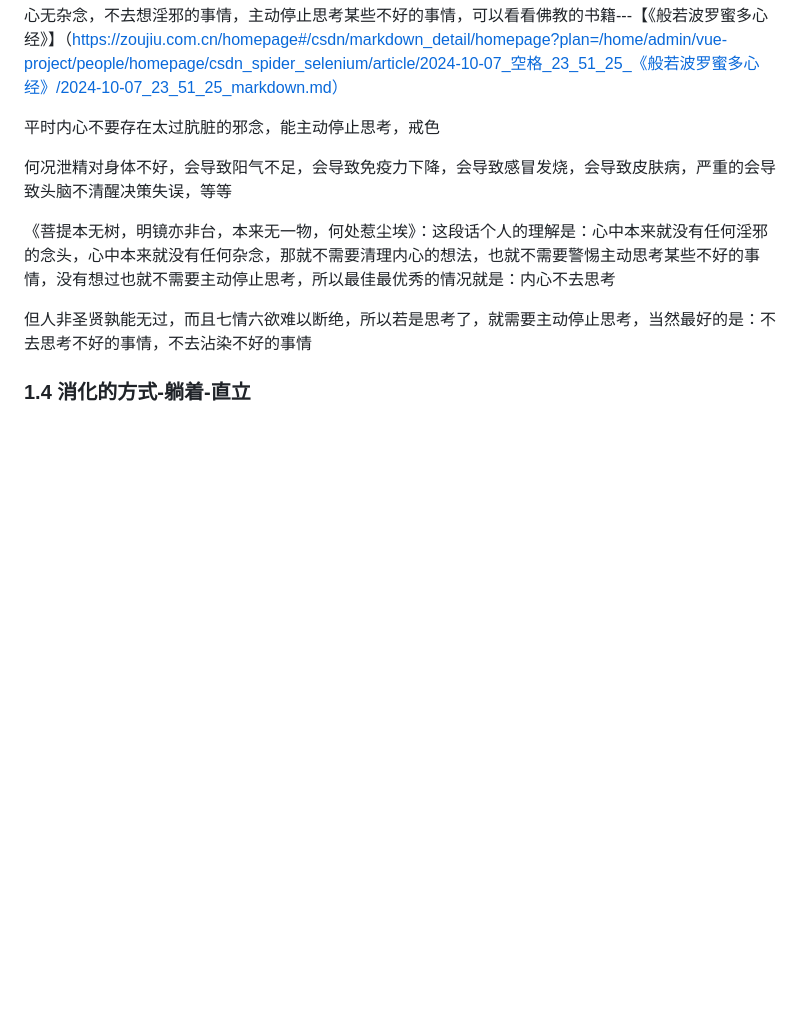
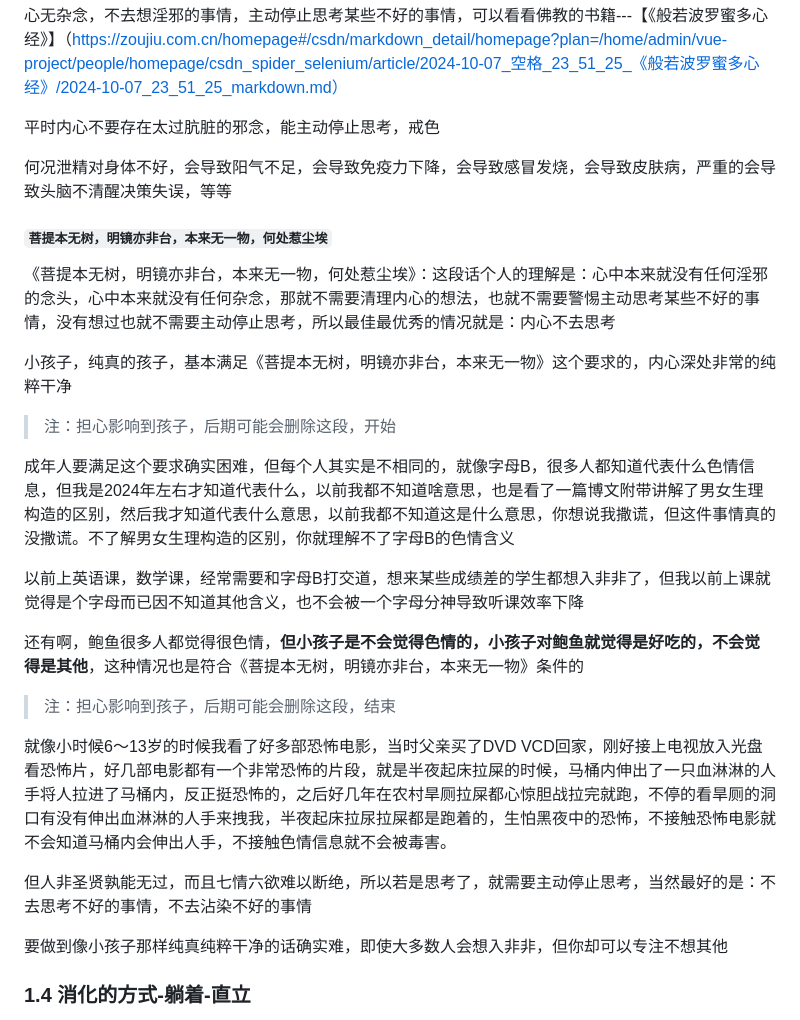
Before and after one commit to ZouJiu1/family-rules, a Markdown page: full version 完整版.md, the part around the change. GitHub-like rendering; blank space fills up the shorter version.

Commit message:
add content

```diff
--- a/full version 完整版.md
+++ b/full version 完整版.md
@@ -75,9 +75,26 @@
 
 何况泄精对身体不好，会导致阳气不足，会导致免疫力下降，会导致感冒发烧，会导致皮肤病，严重的会导致头脑不清醒决策失误，等等
 
+#### **`菩提本无树，明镜亦非台，本来无一物，何处惹尘埃`**
 《菩提本无树，明镜亦非台，本来无一物，何处惹尘埃》：这段话个人的理解是：心中本来就没有任何淫邪的念头，心中本来就没有任何杂念，那就不需要清理内心的想法，也就不需要警惕主动思考某些不好的事情，没有想过也就不需要主动停止思考，所以最佳最优秀的情况就是：内心不去思考
 
+小孩子，纯真的孩子，基本满足《菩提本无树，明镜亦非台，本来无一物》这个要求的，内心深处非常的纯粹干净
+
+>注：担心影响到孩子，后期可能会删除这段，开始
+
+成年人要满足这个要求确实困难，但每个人其实是不相同的，就像字母B，很多人都知道代表什么色情信息，但我是2024年左右才知道代表什么，以前我都不知道啥意思，也是看了一篇博文附带讲解了男女生理构造的区别，然后我才知道代表什么意思，以前我都不知道这是什么意思，你想说我撒谎，但这件事情真的没撒谎。不了解男女生理构造的区别，你就理解不了字母B的色情含义
+
+以前上英语课，数学课，经常需要和字母B打交道，想来某些成绩差的学生都想入非非了，但我以前上课就觉得是个字母而已因不知道其他含义，也不会被一个字母分神导致听课效率下降
+
+还有啊，鲍鱼很多人都觉得很色情，**但小孩子是不会觉得色情的，小孩子对鲍鱼就觉得是好吃的，不会觉得是其他**，这种情况也是符合《菩提本无树，明镜亦非台，本来无一物》条件的
+
+>注：担心影响到孩子，后期可能会删除这段，结束
+
+就像小时候6～13岁的时候我看了好多部恐怖电影，当时父亲买了DVD VCD回家，刚好接上电视放入光盘看恐怖片，好几部电影都有一个非常恐怖的片段，就是半夜起床拉屎的时候，马桶内伸出了一只血淋淋的人手将人拉进了马桶内，反正挺恐怖的，之后好几年在农村旱厕拉屎都心惊胆战拉完就跑，不停的看旱厕的洞口有没有伸出血淋淋的人手来拽我，半夜起床拉尿拉屎都是跑着的，生怕黑夜中的恐怖，不接触恐怖电影就不会知道马桶内会伸出人手，不接触色情信息就不会被毒害。
+
 但人非圣贤孰能无过，而且七情六欲难以断绝，所以若是思考了，就需要主动停止思考，当然最好的是：不去思考不好的事情，不去沾染不好的事情
+
+要做到像小孩子那样纯真纯粹干净的话确实难，即使大多数人会想入非非，但你却可以专注不想其他
 
 ### 1.4 消化的方式-躺着-直立
 进食早餐或者中餐以后的消化，人体的胃是倾斜的，不是水平的，而且出口在左侧上方，下面还向上弯曲了，进口在上方，所以咀嚼以后的食物从上到左上侧，要想充分的使用胃的酸液来消化食物，通过食物堵住左上侧的出口，以及胃出口自身的S型弯管，会自动存储很多酸液，然后慢慢等消化是可以的，这样消化的话，就是底部的食物最先消化，然后进入幽门和十二指肠，从底部开始消化食物的，慢慢的所有的食物就都消化完了，平躺起来的话，积聚的酸液更多，消化的时间需要的更少，因酸液变多了，单位时间消化的食物也变多了，躺着消化和站着消化，感觉没有任何区别，唯一的区别，就是站着消化慢一点，躺着消化快一点。感觉时间应该也差不了多少。这些年基本都是站着消化。
```
